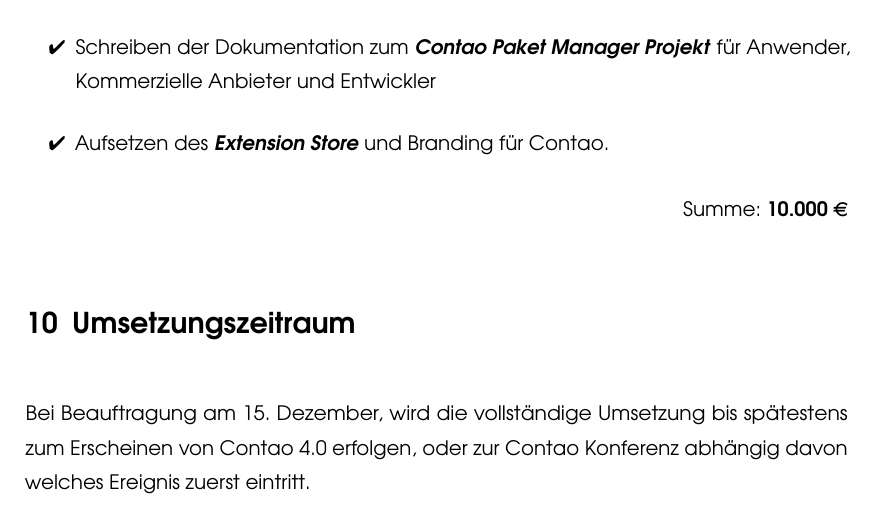
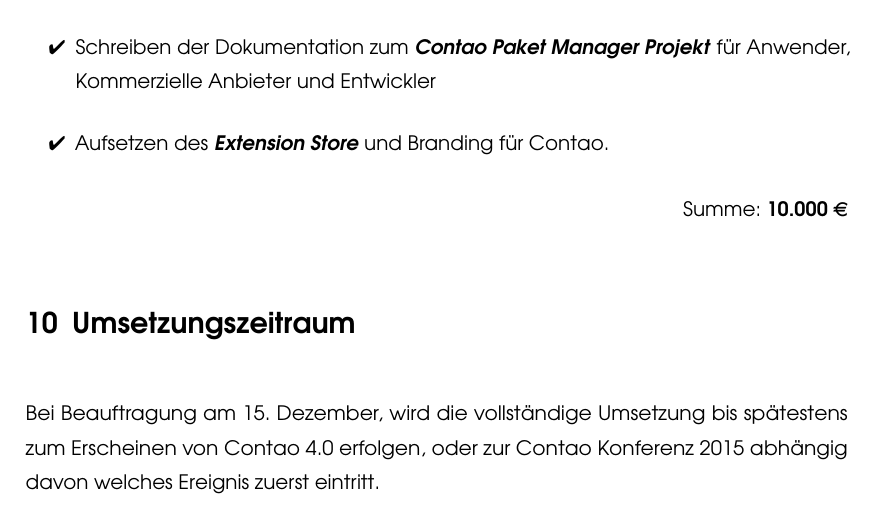
Before and after one commit to contao-community-alliance/contao-composer-project-proposal, a LaTeX document (contao-package-manager-project-proposal.tex): part of page 18 of 19, cut so that both start at the same text. Compiled offline with pdfLaTeX; an older LaTeX class or package is replaced by its successor.

Commit message:
Add year of implementation.

```diff
--- a/contao-package-manager-project-proposal.tex
+++ b/contao-package-manager-project-proposal.tex
@@ -454,7 +454,7 @@
 \section{Umsetzungszeitraum}
 \label{sec:timeline}
 
-Bei Beauftragung am 15. Dezember, wird die vollständige Umsetzung bis spätestens zum Erscheinen von Contao 4.0 erfolgen, oder zur Contao Konferenz abhängig davon welches Ereignis zuerst eintritt.
+Bei Beauftragung am 15. Dezember, wird die vollständige Umsetzung bis spätestens zum Erscheinen von Contao 4.0 erfolgen, oder zur Contao Konferenz 2015 abhängig davon welches Ereignis zuerst eintritt.
 
 \newpage
 
```
